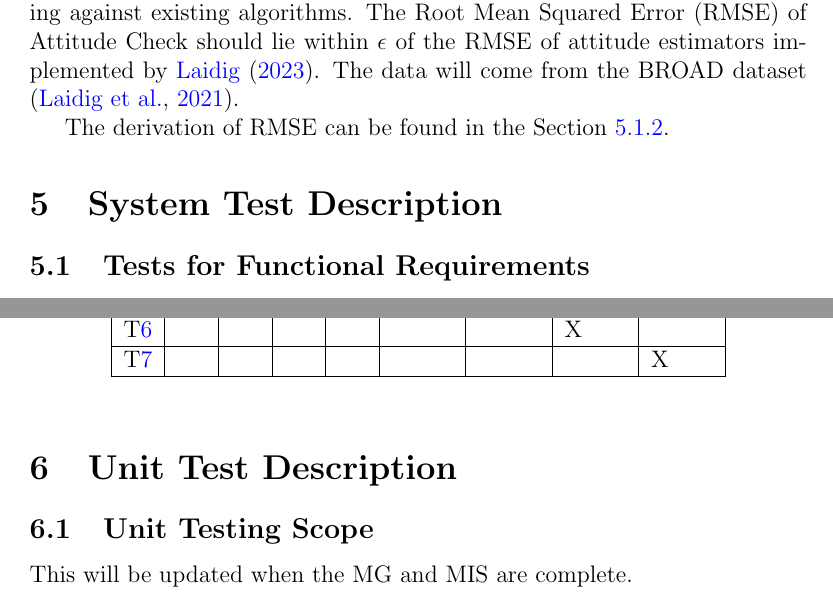
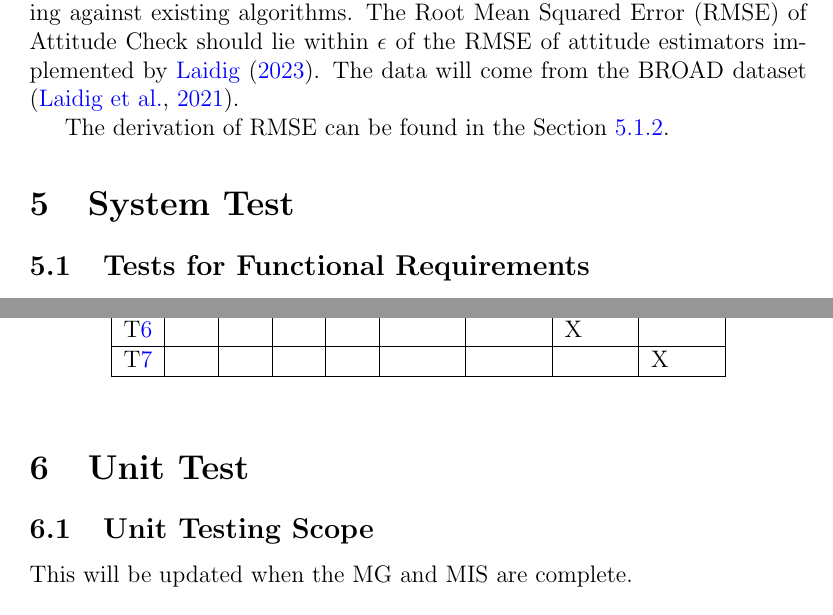
Before and after one commit to adrian-soch/attitude_check, a LaTeX document (docs/VnVPlan/VnVPlan.tex): two parts of pages 9 and 14 of 19, joined at a grey line, cut so that both start at the same text. Compiled offline with pdfLaTeX.

Commit message:
Fix general VnV typos

```diff
--- a/docs/VnVPlan/VnVPlan.tex
+++ b/docs/VnVPlan/VnVPlan.tex
@@ -313,7 +313,7 @@ The derivation of RMSE can be found in the Section \ref{sec:calc}.
   testing can serve the same purpose as a Rev 0 demo for the supervisor.}
 \wss{This section might reference back to the SRS verification section.}
 
-\section{System Test Description} \label{sec:system_test}
+\section{System Test} \label{sec:system_test}
 
 \subsection{Tests for Functional Requirements}
 
@@ -593,7 +593,7 @@ given below.}
 
 \wss{Provide a table that shows which test cases are supporting which requirements.}
 
-\section{Unit Test Description} \label{sec:unit_test}
+\section{Unit Test} \label{sec:unit_test}
 
 \wss{This section should not be filled in until after the MIS (detailed design document) has been
   completed.}
```
Also changed, not shown: docs/VnVPlan/VnVPlan.tex (4 more changed lines).
